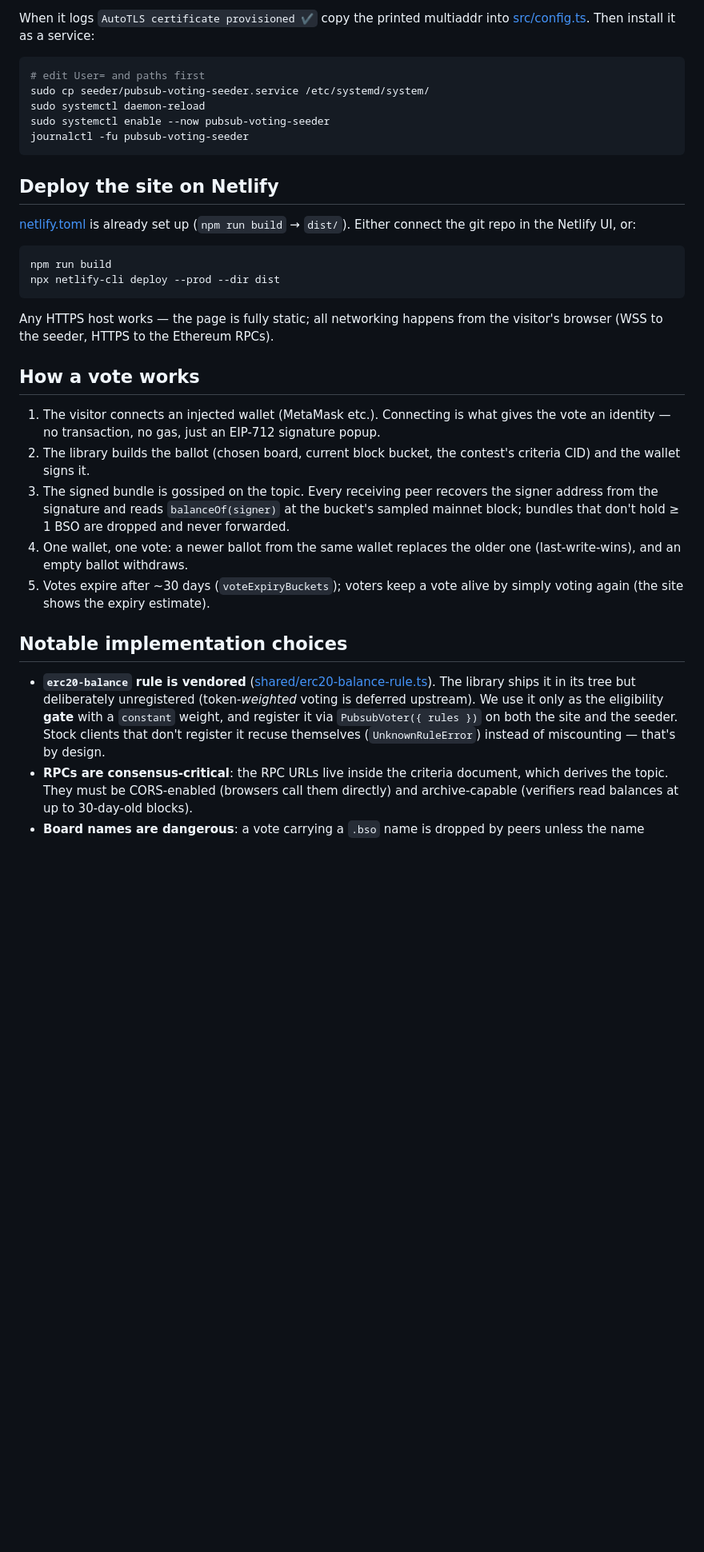
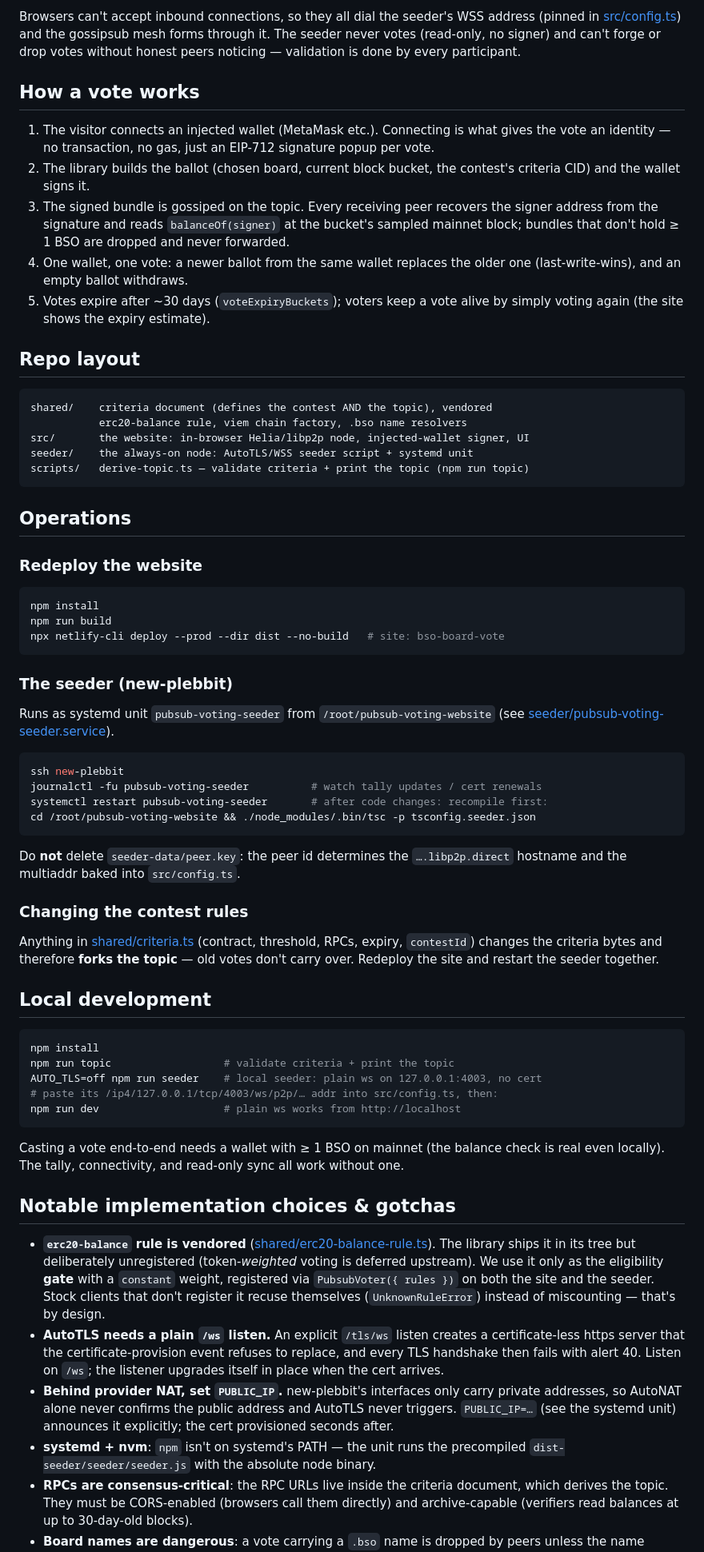
Before and after one commit to Rinse12/pubsub-voting-website, a Markdown page: README.md, the part around one of its changes. Shown at 80% size. GitHub-like rendering; blank space fills up the shorter version.

Commit message:
README: document live deployment (site URL, seeder ops, gotchas)

````diff
--- a/README.md
+++ b/README.md
@@ -80,31 +35,12 @@ Requirements for AutoTLS (certificates from the free libp2p.direct CA):
-When it logs `AutoTLS certificate provisioned ✔` copy the printed multiaddr into
-[src/config.ts](src/config.ts). Then install it as a service:
-
-```bash
-# edit User= and paths first
-sudo cp seeder/pubsub-voting-seeder.service /etc/systemd/system/
-sudo systemctl daemon-reload
-sudo systemctl enable --now pubsub-voting-seeder
-journalctl -fu pubsub-voting-seeder
-```
-
-## Deploy the site on Netlify
-
-[netlify.toml](netlify.toml) is already set up (`npm run build` → `dist/`). Either
-connect the git repo in the Netlify UI, or:
-
-```bash
-npm run build
-npx netlify-cli deploy --prod --dir dist
-```
-
-Any HTTPS host works — the page is fully static; all networking happens from the
-visitor's browser (WSS to the seeder, HTTPS to the Ethereum RPCs).
+Browsers can't accept inbound connections, so they all dial the seeder's WSS address
+(pinned in [src/config.ts](src/config.ts)) and the gossipsub mesh forms through it. The
+seeder never votes (read-only, no signer) and can't forge or drop votes without honest
+peers noticing — validation is done by every participant.
 
 ## How a vote works
 
 1. The visitor connects an injected wallet (MetaMask etc.). Connecting is what gives the
-   vote an identity — no transaction, no gas, just an EIP-712 signature popup.
+   vote an identity — no transaction, no gas, just an EIP-712 signature popup per vote.
 2. The library builds the ballot (chosen board, current block bucket, the contest's
    criteria CID) and the wallet signs it.
 3. The signed bundle is gossiped on the topic. Every receiving peer recovers the signer
@@ -115,14 +51,78 @@ visitor's browser (WSS to the seeder, HTTPS to the Ethereum RPCs).
 5. Votes expire after ~30 days (`voteExpiryBuckets`); voters keep a vote alive by simply
    voting again (the site shows the expiry estimate).
 
-## Notable implementation choices
+## Repo layout
+
+```
+shared/    criteria document (defines the contest AND the topic), vendored
+           erc20-balance rule, viem chain factory, .bso name resolvers
+src/       the website: in-browser Helia/libp2p node, injected-wallet signer, UI
+seeder/    the always-on node: AutoTLS/WSS seeder script + systemd unit
+scripts/   derive-topic.ts — validate criteria + print the topic (npm run topic)
+```
+
+## Operations
+
+### Redeploy the website
+
+```bash
+npm install
+npm run build
+npx netlify-cli deploy --prod --dir dist --no-build   # site: bso-board-vote
+```
+
+### The seeder (new-plebbit)
+
+Runs as systemd unit `pubsub-voting-seeder` from `/root/pubsub-voting-website`
+(see [seeder/pubsub-voting-seeder.service](seeder/pubsub-voting-seeder.service)).
+
+```bash
+ssh new-plebbit
+journalctl -fu pubsub-voting-seeder          # watch tally updates / cert renewals
+systemctl restart pubsub-voting-seeder       # after code changes: recompile first:
+cd /root/pubsub-voting-website && ./node_modules/.bin/tsc -p tsconfig.seeder.json
+```
+
+Do **not** delete `seeder-data/peer.key`: the peer id determines the
+`….libp2p.direct` hostname and the multiaddr baked into `src/config.ts`.
+
+### Changing the contest rules
+
+Anything in [shared/criteria.ts](shared/criteria.ts) (contract, threshold, RPCs,
+expiry, `contestId`) changes the criteria bytes and therefore **forks the topic** —
+old votes don't carry over. Redeploy the site and restart the seeder together.
+
+## Local development
+
+```bash
+npm install
+npm run topic                  # validate criteria + print the topic
+AUTO_TLS=off npm run seeder    # local seeder: plain ws on 127.0.0.1:4003, no cert
+# paste its /ip4/127.0.0.1/tcp/4003/ws/p2p/… addr into src/config.ts, then:
+npm run dev                    # plain ws works from http://localhost
+```
+
+Casting a vote end-to-end needs a wallet with ≥ 1 BSO on mainnet (the balance check is
+real even locally). The tally, connectivity, and read-only sync all work without one.
+
+## Notable implementation choices & gotchas
 
 - **`erc20-balance` rule is vendored** ([shared/erc20-balance-rule.ts](shared/erc20-balance-rule.ts)).
   The library ships it in its tree but deliberately unregistered (token-*weighted* voting
   is deferred upstream). We use it only as the eligibility **gate** with a `constant`
-  weight, and register it via `PubsubVoter({ rules })` on both the site and the seeder.
+  weight, registered via `PubsubVoter({ rules })` on both the site and the seeder.
   Stock clients that don't register it recuse themselves (`UnknownRuleError`) instead of
   miscounting — that's by design.
+- **AutoTLS needs a plain `/ws` listen.** An explicit `/tls/ws` listen creates a
+  certificate-less https server that the certificate-provision event refuses to replace,
+  and every TLS handshake then fails with alert 40. Listen on `/ws`; the listener
+  upgrades itself in place when the cert arrives.
+- **Behind provider NAT, set `PUBLIC_IP`.** new-plebbit's interfaces only carry private
+  addresses, so AutoNAT alone never confirms the public address and AutoTLS never
+  triggers. `PUBLIC_IP=…` (see the systemd unit) announces it explicitly; the cert
+  provisioned seconds after.
+- **systemd + nvm**: `npm` isn't on systemd's PATH — the unit runs the precompiled
+  `dist-seeder/seeder/seeder.js` with the absolute node binary.
 - **RPCs are consensus-critical**: the RPC URLs live inside the criteria document, which
   derives the topic. They must be CORS-enabled (browsers call them directly) and
   archive-capable (verifiers read balances at up to 30-day-old blocks).
````
Also changed, not shown: other parts of README.md (+18 -59 lines).
